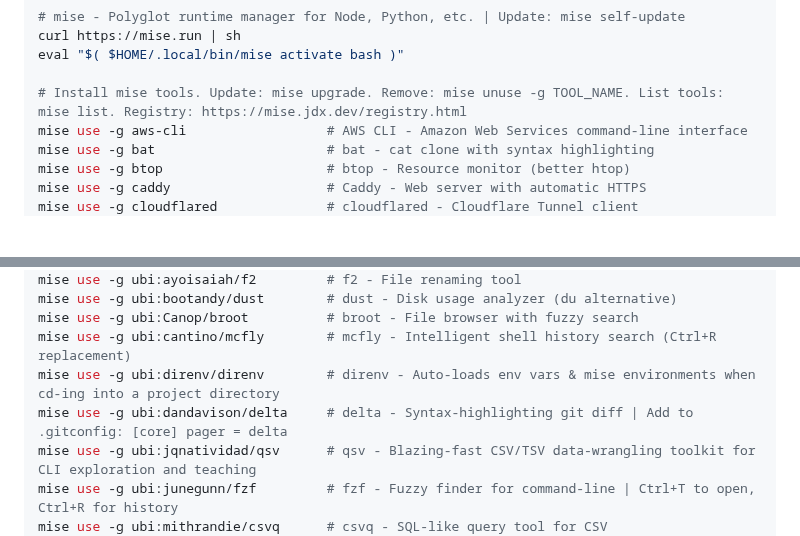
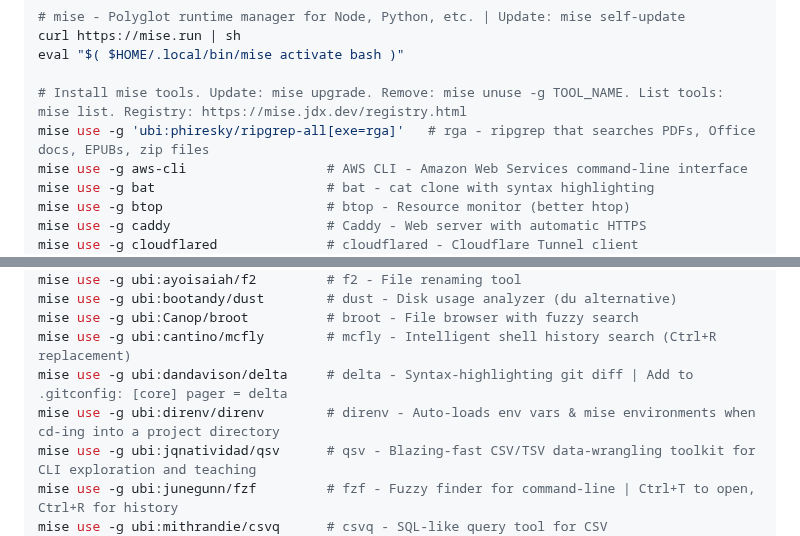
Before and after one commit to sanand0/scripts, a Markdown page: setup/linux.md, 2 parts joined by grey strips. GitHub-like rendering; blank space fills up the shorter version.

Commit message:
Nov 22, 2025, 3:54 PM

```diff
--- a/setup/linux.md
+++ b/setup/linux.md
@@ -81,6 +81,7 @@ curl https://mise.run | sh
 eval "$( $HOME/.local/bin/mise activate bash )"
 
 # Install mise tools. Update: mise upgrade. Remove: mise unuse -g TOOL_NAME. List tools: mise list. Registry: https://mise.jdx.dev/registry.html
+mise use -g 'ubi:phiresky/ripgrep-all[exe=rga]'   # rga - ripgrep that searches PDFs, Office docs, EPUBs, zip files
 mise use -g aws-cli                  # AWS CLI - Amazon Web Services command-line interface
 mise use -g bat                      # bat - cat clone with syntax highlighting
 mise use -g btop                     # btop - Resource monitor (better htop)
@@ -112,8 +113,8 @@ mise use -g ubi:ayoisaiah/f2         # f2 - File renaming tool
 mise use -g ubi:bootandy/dust        # dust - Disk usage analyzer (du alternative)
 mise use -g ubi:Canop/broot          # broot - File browser with fuzzy search
 mise use -g ubi:cantino/mcfly        # mcfly - Intelligent shell history search (Ctrl+R replacement)
+mise use -g ubi:dandavison/delta     # delta - Syntax-highlighting git diff | Add to .gitconfig: [core] pager = delta
 mise use -g ubi:direnv/direnv        # direnv - Auto-loads env vars & mise environments when cd-ing into a project directory
-mise use -g ubi:dandavison/delta     # delta - Syntax-highlighting git diff | Add to .gitconfig: [core] pager = delta
 mise use -g ubi:jqnatividad/qsv      # qsv - Blazing-fast CSV/TSV data-wrangling toolkit for CLI exploration and teaching
 mise use -g ubi:junegunn/fzf         # fzf - Fuzzy finder for command-line | Ctrl+T to open, Ctrl+R for history
 mise use -g ubi:mithrandie/csvq      # csvq - SQL-like query tool for CSV
```
